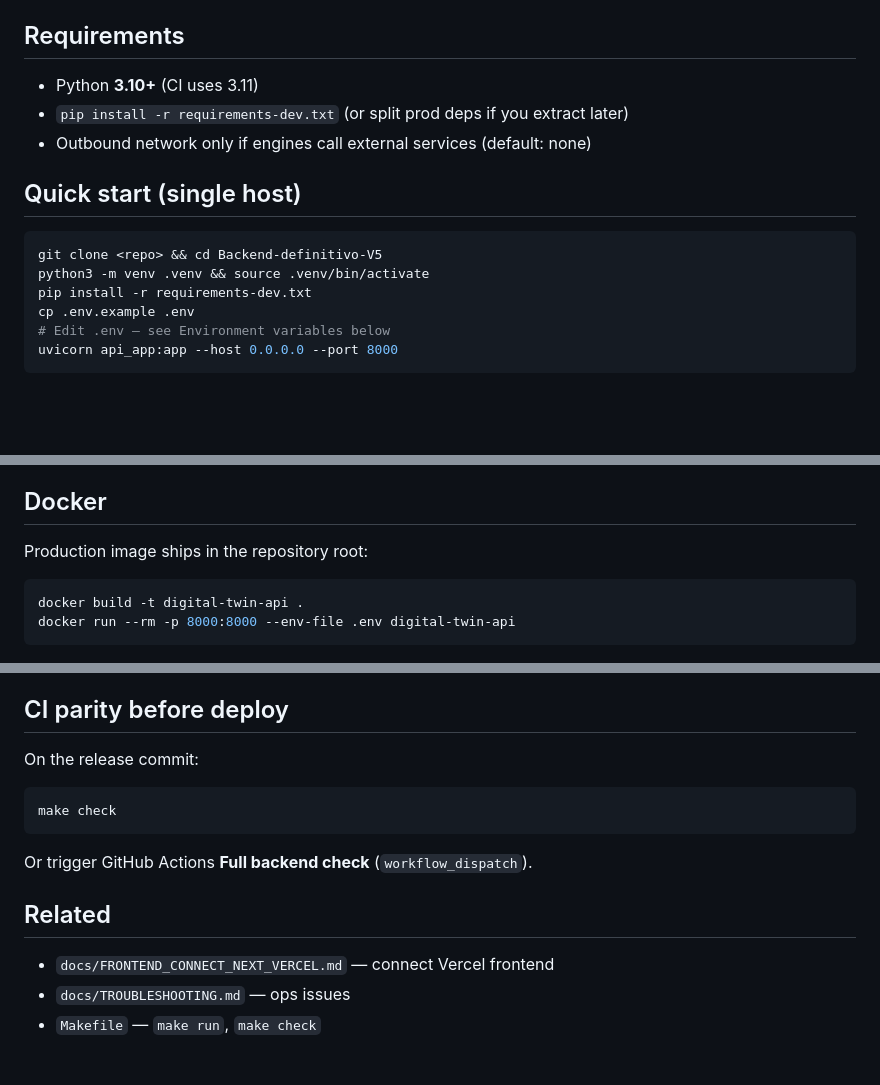
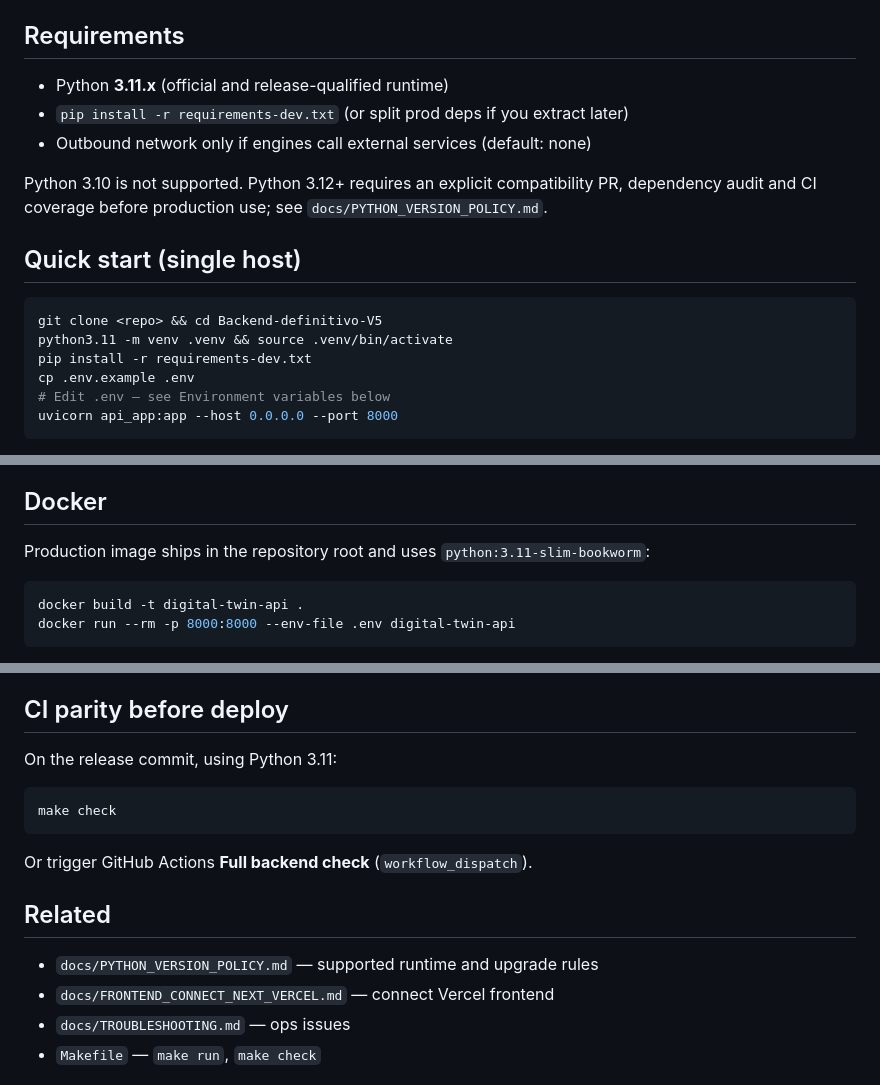
Before and after one commit to diegotruant/Backend-definitivo-V5, a Markdown page: docs/DEPLOY_BACKEND.md, 3 parts joined by grey strips. GitHub-like rendering; blank space fills up the shorter version.

Commit message:
docs: align deployment requirements to Python 3.11

````diff
--- a/docs/DEPLOY_BACKEND.md
+++ b/docs/DEPLOY_BACKEND.md
@@ -4,15 +4,17 @@ Minimal production deployment guide for `uvicorn api_app:app`.
 
 ## Requirements
 
-- Python **3.10+** (CI uses 3.11)
+- Python **3.11.x** (official and release-qualified runtime)
 - `pip install -r requirements-dev.txt` (or split prod deps if you extract later)
 - Outbound network only if engines call external services (default: none)
+
+Python 3.10 is not supported. Python 3.12+ requires an explicit compatibility PR, dependency audit and CI coverage before production use; see `docs/PYTHON_VERSION_POLICY.md`.
 
 ## Quick start (single host)
 
 ```bash
 git clone <repo> && cd Backend-definitivo-V5
-python3 -m venv .venv && source .venv/bin/activate
+python3.11 -m venv .venv && source .venv/bin/activate
 pip install -r requirements-dev.txt
 cp .env.example .env
 # Edit .env — see Environment variables below
@@ -100,7 +102,7 @@ FIT uploads and `/profile/snapshot` can be slow — use **≥120s** read timeout
 
 ## Docker
 
-Production image ships in the repository root:
+Production image ships in the repository root and uses `python:3.11-slim-bookworm`:
 
 ```bash
 docker build -t digital-twin-api .
@@ -144,7 +146,7 @@ Use for load balancer probes. Do not use `/docs` for probes (heavier).
 
 ## CI parity before deploy
 
-On the release commit:
+On the release commit, using Python 3.11:
 
 ```bash
 make check
@@ -154,6 +156,7 @@ Or trigger GitHub Actions **Full backend check** (`workflow_dispatch`).
 
 ## Related
 
+- `docs/PYTHON_VERSION_POLICY.md` — supported runtime and upgrade rules
 - `docs/FRONTEND_CONNECT_NEXT_VERCEL.md` — connect Vercel frontend
 - `docs/TROUBLESHOOTING.md` — ops issues
 - `Makefile` — `make run`, `make check`
````
